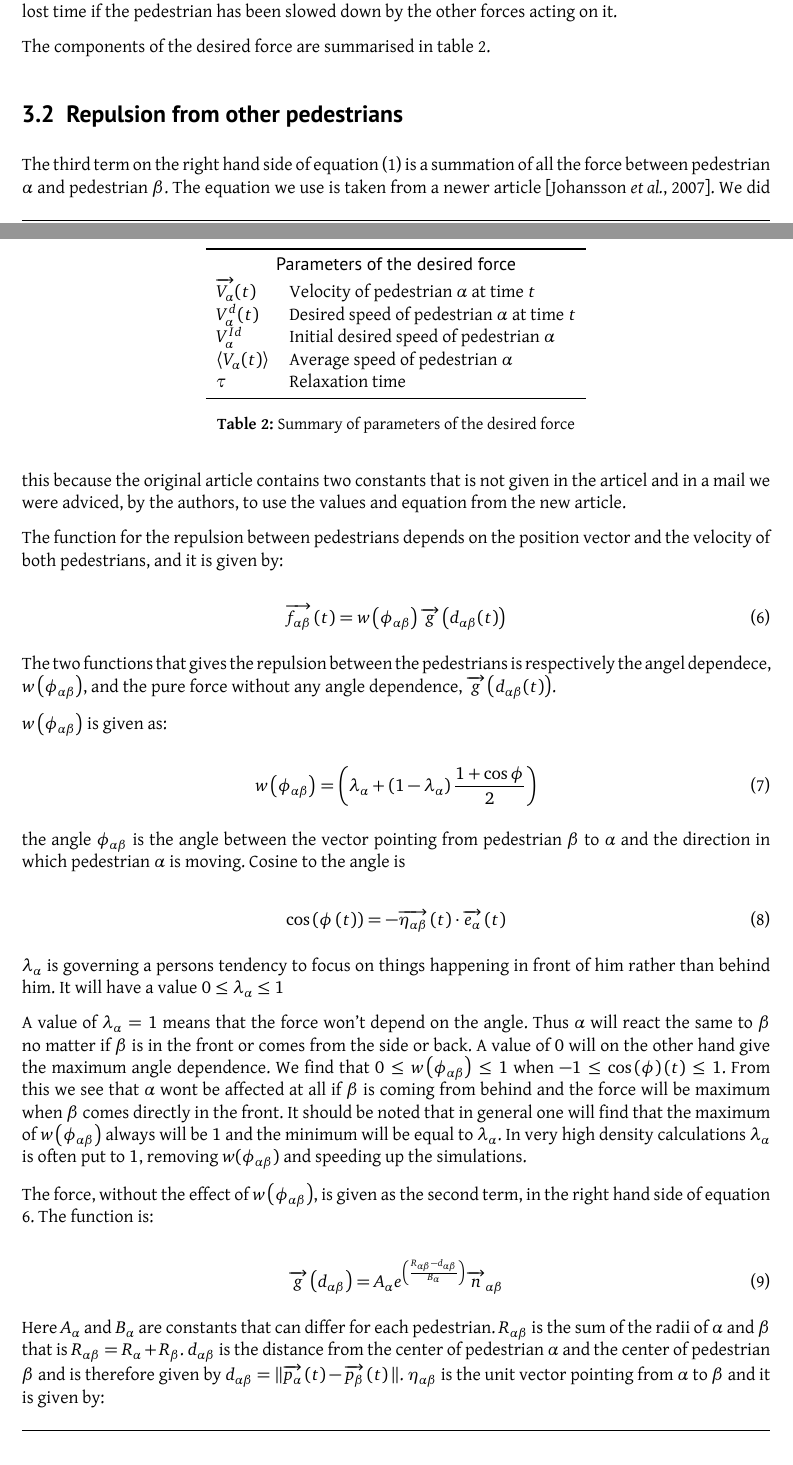
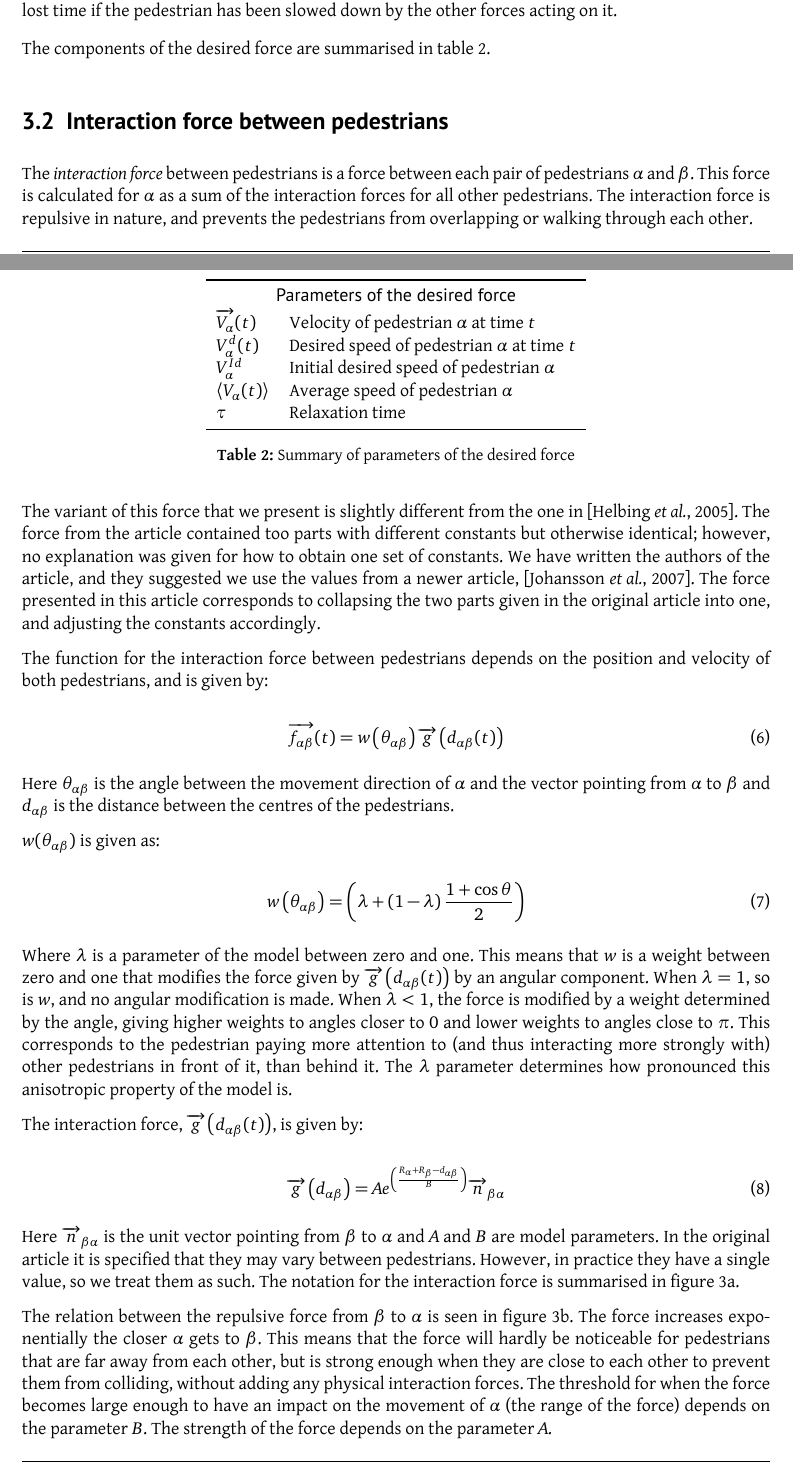
Before and after one commit to tohojo/RUC-math--crowd-modeling, a LaTeX document (LaTeX/crowd-modelling.tex, which reads LaTeX/themodel.tex): two parts of pages 11 and 12 of 41, joined at a grey line, cut so that both start at the same text. Compiled offline with XeLaTeX.

Commit message:
Finish updating section 3.2

```diff
--- a/LaTeX/themodel.tex
+++ b/LaTeX/themodel.tex
@@ -230,54 +229,65 @@ table~\ref{tbl:desired-force}.
     \label{tbl:desired-force}
 \end{table}
 
-\subsection{Repulsion from other pedestrians}\label{seq:repulsion-pedestrians}
-The third term on the right hand side of equation \eqref{model} is a summation of all the
-force between pedestrian $\alpha$ and pedestrian $\beta$. The equation we use is taken from a newer article \cite{ABconstant}. We did this because the original article contains two constants that is not given in the articel and in a mail we were adviced, by the authors, to use the values and equation from the new article.
+\subsection{Interaction force between pedestrians}
+\label{seq:interaction-pedestrians}
+The \emph{interaction force} between pedestrians is a force between each pair
+of pedestrians $\alpha$ and $\beta$. This force is calculated for $\alpha$ as
+a sum of the interaction forces for all other pedestrians. The interaction
+force is repulsive in nature, and prevents the pedestrians from overlapping or
+walking through each other.
 
-The function for the repulsion between pedestrians depends on the position vector and the velocity of
-both pedestrians, and it is given by:
+The variant of this force that we present is slightly different from the one
+in \cite{self-org}.  The force from the article contained too parts with
+different constants but otherwise identical; however, no explanation was given
+for how to obtain one set of constants. We have written the authors of the
+article, and they suggested we use the values from a newer article,
+\cite{ABconstant}. The force presented in this article corresponds to
+collapsing the two parts given in the original article into one, and adjusting
+the constants accordingly.
+
+The function for the interaction force between pedestrians depends on the
+position and velocity of both pedestrians, and is given by:
 
 \begin{equation}
-        \overrightarrow{f_{\alpha \beta }}\left( t \right) = w\left(\phi_{\alpha \beta}\right)\overrightarrow{g}\left(d_{\alpha \beta}(t)\right)
+    \overrightarrow{f_{\alpha \beta }}(t) =
+    w\left(\theta_{\alpha \beta}\right)
+    \overrightarrow{g}\left(d_{\alpha \beta}(t)\right)
     \label{eq:pedestrianinteraction}
 \end{equation}
 
-The two functions that gives the repulsion between the pedestrians is respectively the angel dependece, $ w\left(\phi_{\alpha \beta}\right)$, and the pure force without any angle dependence, $\overrightarrow{g}\left(d_{\alpha \beta}(t)\right)$.
+Here $\theta_{\alpha \beta}$ is the angle between the movement direction of
+$\alpha$ and the vector pointing from $\alpha$ to $\beta$ and $d_{\alpha
+\beta}$ is the distance between the centres of the pedestrians.
 
-$ w\left(\phi_{\alpha \beta}\right)$ is given as:
+$ w(\theta_{\alpha \beta})$ is given as:
 
 \begin{equation}
-    w\left(\phi_{\alpha \beta}\right)=
+    w\left(\theta_{\alpha \beta}\right)=
     \left(
-        \lambda_{\alpha} + \left(
-            1 - \lambda_{\alpha}
+        \lambda + \left(
+            1 - \lambda
         \right)
-		\frac{1+\cos{\phi}}{2}
+		\frac{1+\cos{\theta}}{2}
     \right)
     \label{angleAB}
 \end{equation}
 
-the angle $\phi_{\alpha \beta}$ is the angle between the
-vector pointing from pedestrian $\beta$ to $\alpha$ and the direction in which
-pedestrian $\alpha$ is moving. Cosine to the angle is
+Where $\lambda$ is a parameter of the model between zero and one. This means
+that $w$ is a weight between zero and one that modifies the force given by
+$\overrightarrow{g}\left(d_{\alpha \beta}(t)\right)$ by an angular component.
+When $\lambda=1$, so is $w$, and no angular modification is made. When
+$\lambda<1$, the force is modified by a weight determined by the angle, giving
+higher weights to angles closer to $0$ and lower weights to angles close to
+$\pi$. This corresponds to the pedestrian paying more attention to (and thus
+interacting more strongly with) other pedestrians in front of it, than behind
+it. The $\lambda$ parameter determines how pronounced this anisotropic
+property of the model is.
 
-\begin{equation}
-\cos \left( \phi \left( t \right) \right)
-		=
-	- \overrightarrow{\eta_{\alpha \beta}}
-		\left( t \right)
-	\cdot
-\overrightarrow{e_{\alpha}}\left( t \right)
-\end{equation}
+% TODO: we should make a drawing of this.
 
-$\lambda_{\alpha}$ is governing a persons tendency to focus on things happening in front of him
-rather than behind him. It will have a value  $0\leq \lambda_{\alpha}\leq 1$
-
-A value of $\lambda_{\alpha}=1$ means that the force won't depend on the angle. Thus $\alpha$ will react the same to $\beta$ no matter if $\beta$ is in the front or comes from the side or back. A value of $0$ will on the other hand give the maximum angle dependence. We find that $0\leq w\left(\phi_{\alpha \beta}\right)\leq1$ when $-1 \leq \cos \left( \phi \right) \left( t \right) \leq 1$. From this we see that $\alpha$ wont be affected at all if $\beta$ is coming from behind and the force will be maximum when $\beta$ comes directly in the front. It should be noted that in general one will find that the maximum of $w\left(\phi_{\alpha \beta}\right)$ always will be $1$ and the minimum will be equal to $\lambda_{\alpha}$. In very high density calculations $\lambda_{\alpha}$ is often put to $1$, removing $w(\phi_{\alpha \beta})$ and speeding up the simulations.
-
-% we should make a drawing of this.
-
-The force, without the effect of $w\left(\phi_{\alpha \beta}\right)$, is given as the second term, in the right hand side of equation \ref{eq:pedestrianinteraction}. The function is:
+The interaction force, $\overrightarrow{g}\left(d_{\alpha \beta} (t)\right)$, is
+given by:
 
 \begin{equation}
     \overrightarrow{g}
@@ -285,17 +295,18 @@ The force, without the effect of $w\left(\phi_{\alpha \beta}\right)$, is given a
         d_{\alpha \beta}
     \right)
     =
-	 A_{\alpha} e^{ \left(\frac{ R_{\alpha \beta} - d_{\alpha \beta}}{B_{\alpha}}\right)}
-	\overrightarrow{n}_{\alpha \beta}
+    A e^{ \left(
+        \frac{ R_\alpha + R_\beta - d_{\alpha \beta}}
+             {B}
+    \right)}
+    \overrightarrow{n}_{\beta \alpha}
     \label{re}
 \end{equation}
 
-Here $A_{\alpha}$ and $B_{\alpha}$ are constants that can differ for each pedestrian.
-$R_{\alpha \beta}$ is the sum of the radii of $\alpha$ and $\beta$ that is
-$R_{\alpha \beta} = R_{\alpha} + R_{\beta}$. $d_{\alpha \beta}$ is the
-distance from the center of pedestrian $\alpha$ and the center of
-pedestrian $\beta$ and is therefore given by $d_{\alpha \beta} =
-\|\overrightarrow{p_{\alpha}}\left( t \right) - \overrightarrow{p_{\beta}}\left( t \right) \|$.
-$\eta_{\alpha \beta}$ is the unit vector pointing from $\alpha$ to $\beta$
-and it is given by:
+Here $\overrightarrow{n}_{\beta \alpha}$ is the unit vector pointing from
+$\beta$ to $\alpha$ and $A$ and $B$ are model parameters. In the original
+article it is specified that they may vary between pedestrians. However, in
+practice they have a single value, so we treat them as such. The notation for
+the interaction force is summarised in
+figure~\ref{subfig:notation-interaction}.
 
@@ -306 +312,0 @@ and it is given by:
-\end{equation}
@@ -316,3 +331,13 @@ and it is given by:
+    \label{fig:pedestrian-interaction}
 \end{figure}
 
+The relation between the repulsive force from $\beta$ to $\alpha$ is seen in
+figure~\ref{subfig:interaction-relation}. The force increases exponentially
+the closer $\alpha$ gets to $\beta$. This means that the force will hardly be
+noticeable for pedestrians that are far away from each other, but is strong
+enough when they are close to each other to prevent them from colliding,
+without adding any physical interaction forces. The threshold for when the
+force becomes large enough to have an impact on the movement of $\alpha$ (the
+range of the force) depends on the parameter $B$. The strength of the force
+depends on the parameter $A$.
 
```
Also changed, not shown: LaTeX/themodel.tex (111 more changed lines). Lines whose indentation alone changed are shown as unchanged.
